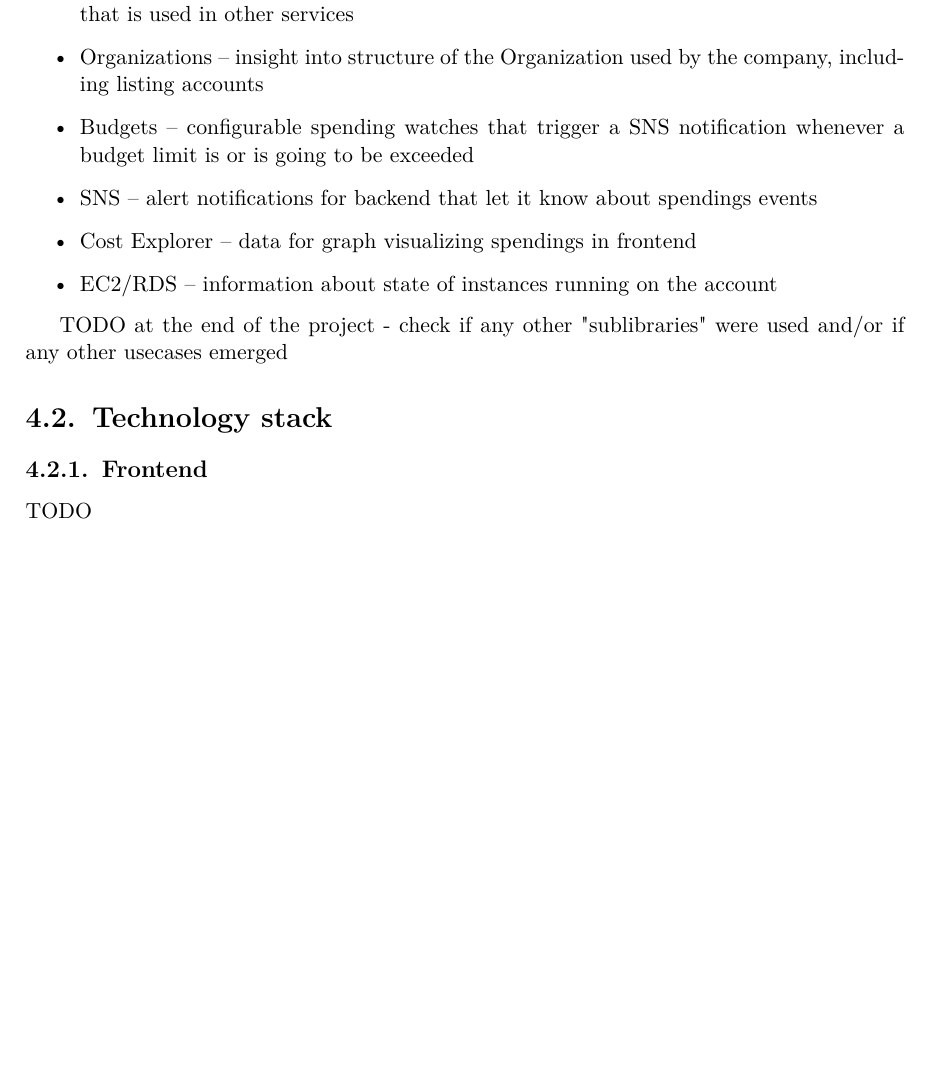
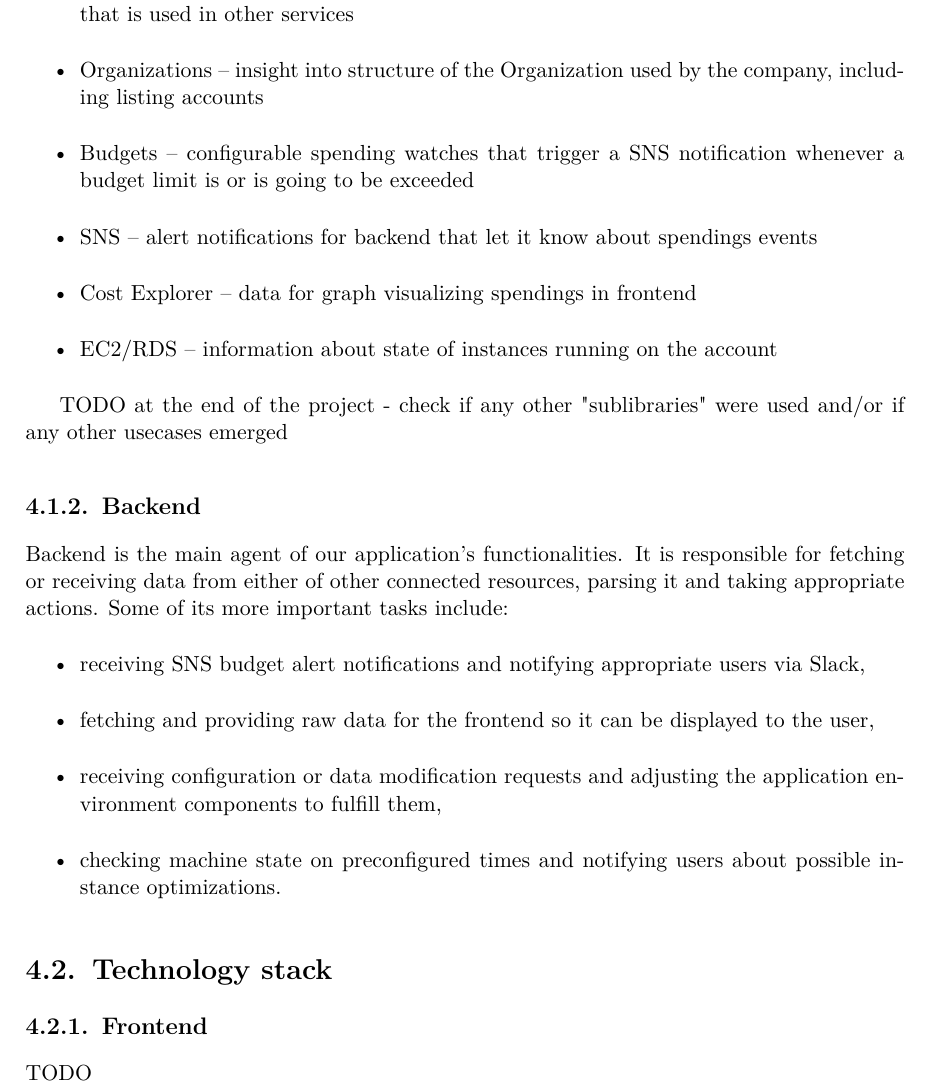
Before and after one commit to Omigost/Docs, a LaTeX thesis (src/thesis.tex): part of page 16 of 19, cut so that both start at the same text, the shorter picture padded with empty space. Compiled offline with pdfLaTeX.

Commit message:
Describe backend roles briefly

```diff
--- a/src/thesis.tex
+++ b/src/thesis.tex
@@ -458,6 +458,18 @@ Instytut Informatyki\\
 
     TODO at the end of the project - check if any other "sublibraries" were used and/or if any other usecases emerged
 
+    \subsection{Backend}
+
+    Backend is the main agent of our application's functionalities.
+    It is responsible for fetching or receiving data from either of other connected resources, parsing it and taking appropriate actions.
+    Some of its more important tasks include:
+    \begin{itemize}
+        \item receiving SNS budget alert notifications and notifying appropriate users via Slack,
+        \item fetching and providing raw data for the frontend so it can be displayed to the user,
+        \item receiving configuration or data modification requests and adjusting the application environment components to fulfill them,
+        \item checking machine state on preconfigured times and notifying users about possible instance optimizations.
+    \end{itemize}
+
     \section{Technology stack}
 
     \subsection{Frontend}
```
